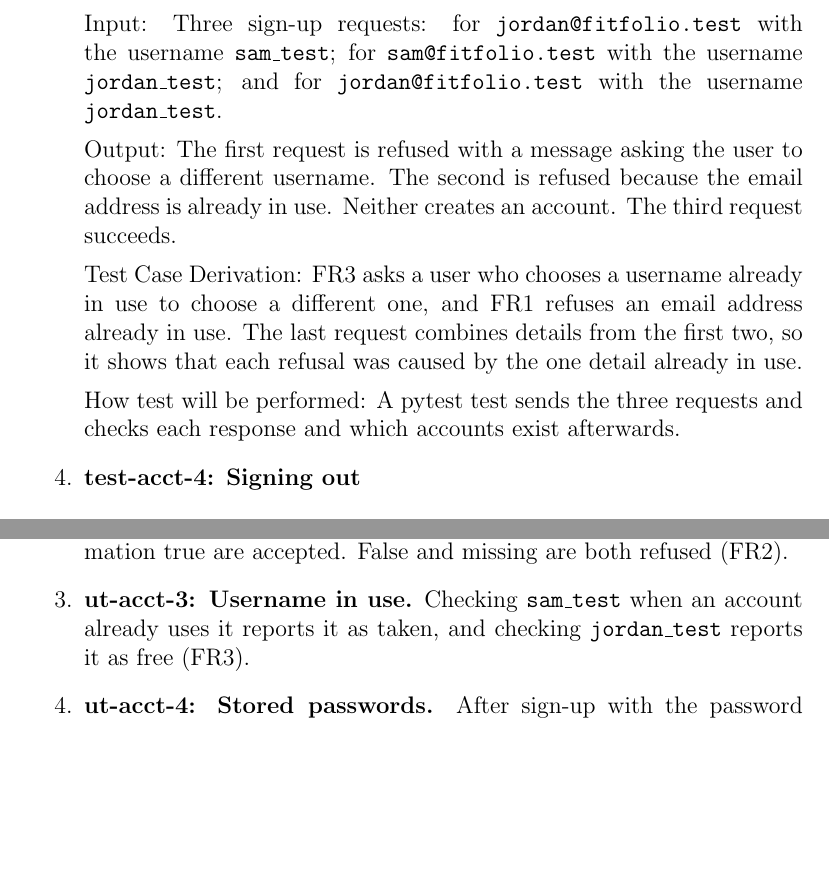
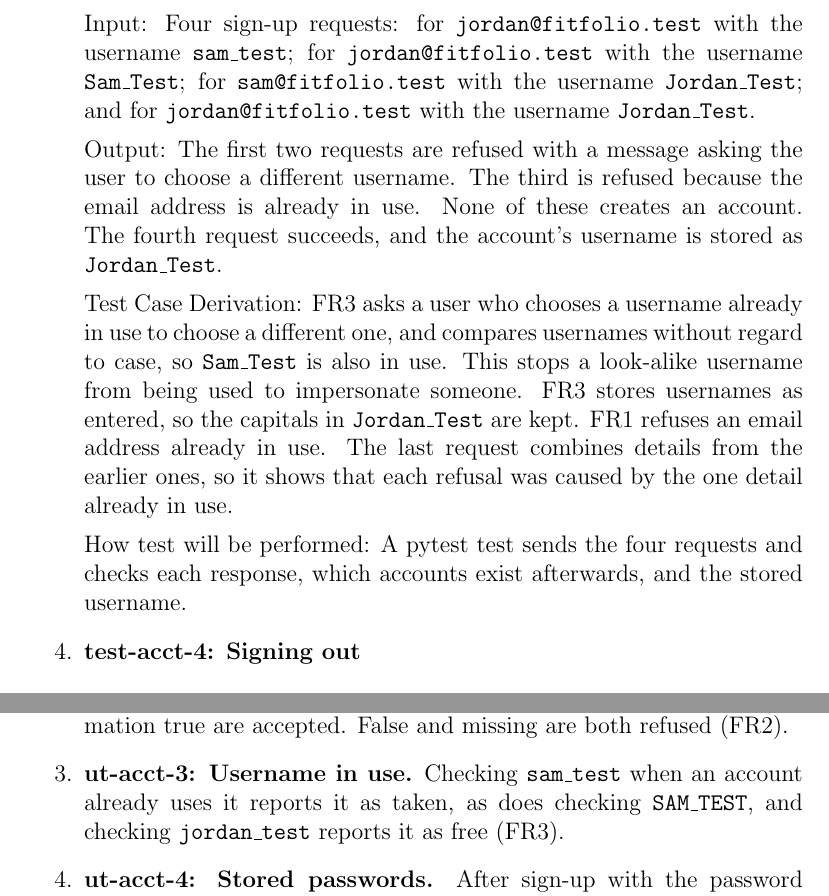
Before and after one commit to davislenover/BurnNEarn, a LaTeX document (docs/VnVPlan/VnVPlan.tex): two parts of pages 17 and 80 of 95, joined at a grey line, cut so that both start at the same text, the shorter picture padded with empty space. Compiled offline with pdfLaTeX; a LaTeX package or settings file that is missing is left out.

Commit message:
Compare usernames without regard to case in FR3 (#198)

```diff
--- a/docs/VnVPlan/VnVPlan.tex
+++ b/docs/VnVPlan/VnVPlan.tex
@@ -569,22 +569,27 @@ Initial State: An account with the email address \texttt{sam@fitfolio.test} and
 the username \texttt{sam\_test} exists, as created in test-acct-1. No account
 uses the email address \texttt{jordan@fitfolio.test}.
 
-Input: Three sign-up requests: for \texttt{jordan@fitfolio.test} with the
-username \texttt{sam\_test}; for \texttt{sam@fitfolio.test} with the username
-\texttt{jordan\_test}; and for \texttt{jordan@fitfolio.test} with the username
-\texttt{jordan\_test}.
-
-Output: The first request is refused with a message asking the user to choose
-a different username. The second is refused because the email address is
-already in use. Neither creates an account. The third request succeeds.
+Input: Four sign-up requests: for \texttt{jordan@fitfolio.test} with the
+username \texttt{sam\_test}; for \texttt{jordan@fitfolio.test} with the username
+\texttt{Sam\_Test}; for \texttt{sam@fitfolio.test} with the username
+\texttt{Jordan\_Test}; and for \texttt{jordan@fitfolio.test} with the username
+\texttt{Jordan\_Test}.
+
+Output: The first two requests are refused with a message asking the user to
+choose a different username. The third is refused because the email address is
+already in use. None of these creates an account. The fourth request succeeds,
+and the account's username is stored as \texttt{Jordan\_Test}.
 
 Test Case Derivation: FR3 asks a user who chooses a username already in use to
-choose a different one, and FR1 refuses an email address already in use. The
-last request combines details from the first two, so it shows that each refusal
-was caused by the one detail already in use.
-
-How test will be performed: A pytest test sends the three requests and checks
-each response and which accounts exist afterwards.
+choose a different one, and compares usernames without regard to case, so
+\texttt{Sam\_Test} is also in use. This stops a look-alike username from being
+used to impersonate someone. FR3 stores usernames as entered, so the capitals
+in \texttt{Jordan\_Test} are kept. FR1 refuses an email address already in use.
+The last request combines details from the earlier ones, so it shows that each
+refusal was caused by the one detail already in use.
+
+How test will be performed: A pytest test sends the four requests and checks
+each response, which accounts exist afterwards, and the stored username.
 
 \item{\textbf{test-acct-4: Signing out}\\}
 
@@ -3310,8 +3315,9 @@ failure points to the rule that caused it rather than to the request.
   \item \textbf{ut-acct-2: Age confirmation.} Sign-up details with the age
     confirmation true are accepted. False and missing are both refused (FR2).
   \item \textbf{ut-acct-3: Username in use.} Checking \texttt{sam\_test} when
-    an account already uses it reports it as taken, and checking
-    \texttt{jordan\_test} reports it as free (FR3).
+    an account already uses it reports it as taken, as does checking
+    \texttt{SAM\_TEST}, and checking \texttt{jordan\_test} reports it as free
+    (FR3).
   \item \textbf{ut-acct-4: Stored passwords.} After sign-up with the password
     \texttt{Walk2026run}, the stored value is not equal to the password,
     checking the stored value against the password succeeds, and checking it
```
Also changed, not shown: docs/SRS-IEEE/SRS.tex (+3 -2 lines).
